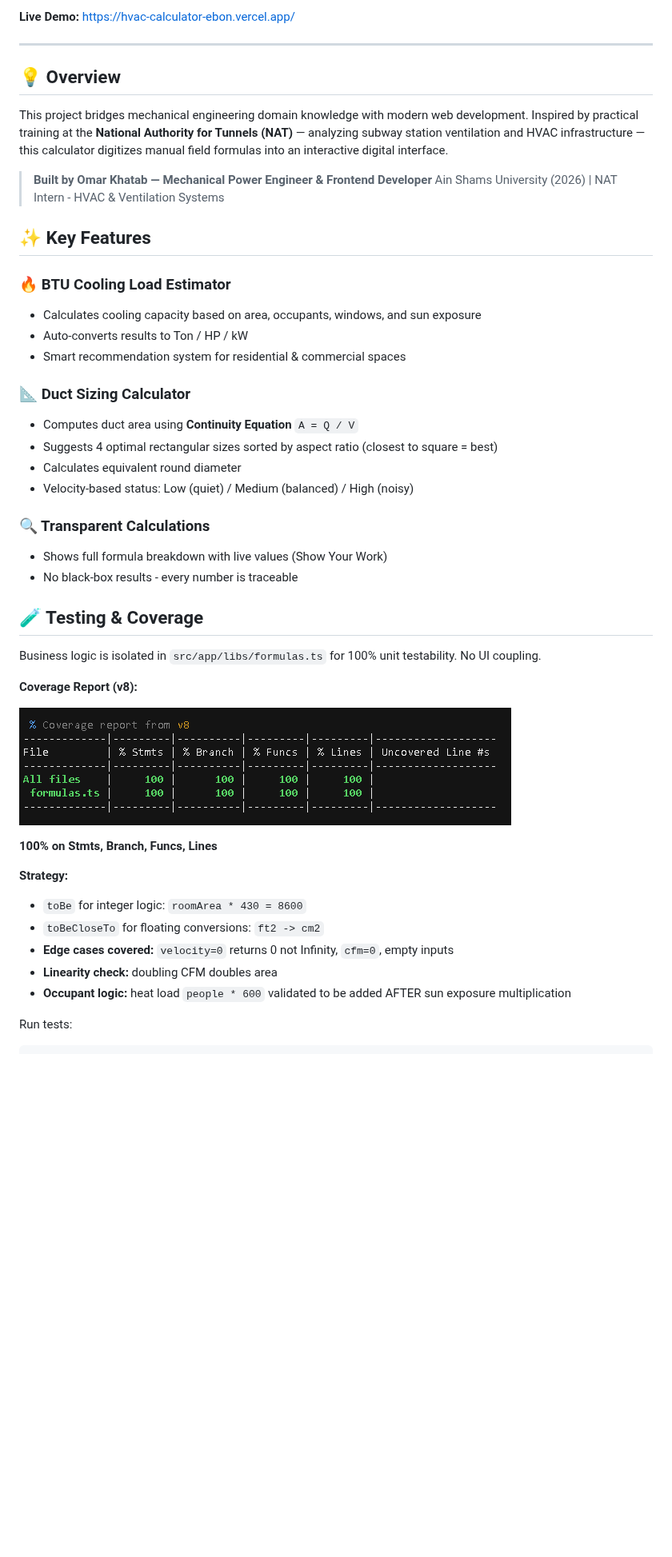
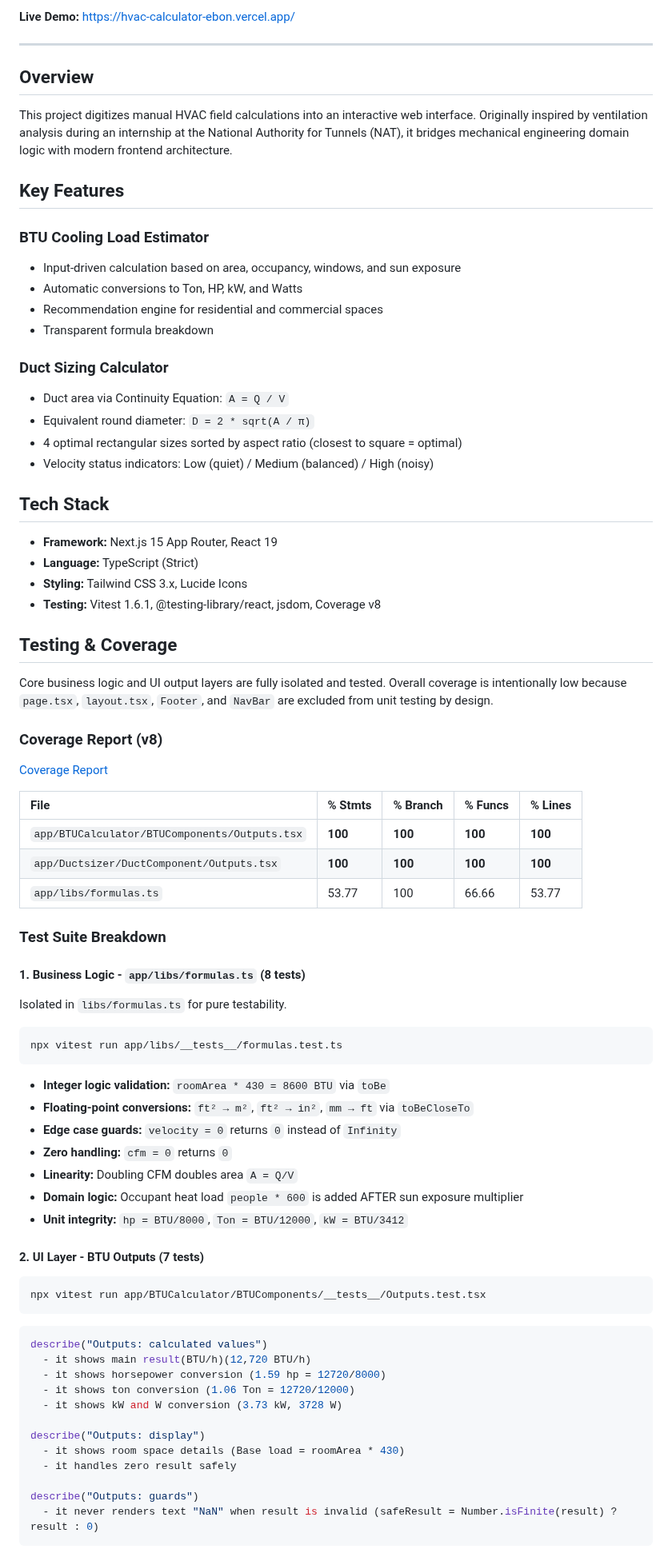
Before and after one commit to omar-khatab/HVAC-Calculator, a Markdown page: README.md, the part around one of its changes. Shown at 80% size. Rendered like a GitHub page; pictures changed too: public/coverage.png; blank space fills up the shorter version.

Commit message:
add outputs.test.tsx for both BTU calculator and duct sizer

````diff
--- a/README.md
+++ b/README.md
@@ -14,47 +13,80 @@ A responsive, web-based engineering utility designed to streamline preliminary H
 
 ---
 
-## 💡 Overview
+## Overview
 
-This project bridges mechanical engineering domain knowledge with modern web development. Inspired by practical training at the **National Authority for Tunnels (NAT)** — analyzing subway station ventilation and HVAC infrastructure — this calculator digitizes manual field formulas into an interactive digital interface.
+This project digitizes manual HVAC field calculations into an interactive web interface. Originally inspired by ventilation analysis during an internship at the National Authority for Tunnels (NAT), it bridges mechanical engineering domain logic with modern frontend architecture.
 
-> **Built by Omar Khatab — Mechanical Power Engineer & Frontend Developer**
-> Ain Shams University (2026) | NAT Intern - HVAC & Ventilation Systems
+## Key Features
 
-## ✨ Key Features
+### BTU Cooling Load Estimator
+- Input-driven calculation based on area, occupancy, windows, and sun exposure
+- Automatic conversions to Ton, HP, kW, and Watts
+- Recommendation engine for residential and commercial spaces
+- Transparent formula breakdown
 
-### 🔥 BTU Cooling Load Estimator
-- Calculates cooling capacity based on area, occupants, windows, and sun exposure
-- Auto-converts results to Ton / HP / kW
-- Smart recommendation system for residential & commercial spaces
+### Duct Sizing Calculator
+- Duct area via Continuity Equation: `A = Q / V`
+- Equivalent round diameter: `D = 2 * sqrt(A / π)`
+- 4 optimal rectangular sizes sorted by aspect ratio (closest to square = optimal)
+- Velocity status indicators: Low (quiet) / Medium (balanced) / High (noisy)
 
-### 📐 Duct Sizing Calculator
-- Computes duct area using **Continuity Equation** `A = Q / V`
-- Suggests 4 optimal rectangular sizes sorted by aspect ratio (closest to square = best)
-- Calculates equivalent round diameter
-- Velocity-based status: Low (quiet) / Medium (balanced) / High (noisy)
+## Tech Stack
 
-### 🔍 Transparent Calculations
-- Shows full formula breakdown with live values (Show Your Work)
-- No black-box results - every number is traceable
+- **Framework:** Next.js 15 App Router, React 19
+- **Language:** TypeScript (Strict)
+- **Styling:** Tailwind CSS 3.x, Lucide Icons
+- **Testing:** Vitest 1.6.1, @testing-library/react, jsdom, Coverage v8
 
-## 🧪 Testing & Coverage
+## Testing & Coverage
 
-Business logic is isolated in `src/app/libs/formulas.ts` for 100% unit testability. No UI coupling.
+Core business logic and UI output layers are fully isolated and tested. Overall coverage is intentionally low because `page.tsx`, `layout.tsx`, `Footer`, and `NavBar` are excluded from unit testing by design.
 
-**Coverage Report (v8):**
+### Coverage Report (v8)
 
-![coverage report](./public/coverage.png)
+[Coverage Report](./public/coverage.png)
 
-**100% on Stmts, Branch, Funcs, Lines**
+| File | % Stmts | % Branch | % Funcs | % Lines |
+| :--- | :--- | :--- | :--- | :--- |
+| `app/BTUCalculator/BTUComponents/Outputs.tsx` | **100** | **100** | **100** | **100** |
+| `app/Ductsizer/DuctComponent/Outputs.tsx` | **100** | **100** | **100** | **100** |
+| `app/libs/formulas.ts` | 53.77 | 100 | 66.66 | 53.77 |
 
-**Strategy:**
-- `toBe` for integer logic: `roomArea * 430 = 8600`
-- `toBeCloseTo` for floating conversions: `ft2 -> cm2`
-- **Edge cases covered:** `velocity=0` returns 0 not Infinity, `cfm=0`, empty inputs
-- **Linearity check:** doubling CFM doubles area
-- **Occupant logic:** heat load `people * 600` validated to be added AFTER sun exposure multiplication
+### Test Suite Breakdown
 
-Run tests:
+#### 1. Business Logic - `app/libs/formulas.ts` (8 tests)
+Isolated in `libs/formulas.ts` for pure testability.
 
 ```bash
+npx vitest run app/libs/__tests__/formulas.test.ts
+```
+
+- **Integer logic validation:** `roomArea * 430 = 8600 BTU` via `toBe`
+- **Floating-point conversions:** `ft² → m²`, `ft² → in²`, `mm → ft` via `toBeCloseTo`
+- **Edge case guards:** `velocity = 0` returns `0` instead of `Infinity`
+- **Zero handling:** `cfm = 0` returns `0`
+- **Linearity:** Doubling CFM doubles area `A = Q/V`
+- **Domain logic:** Occupant heat load `people * 600` is added AFTER sun exposure multiplier
+- **Unit integrity:** `hp = BTU/8000`, `Ton = BTU/12000`, `kW = BTU/3412`
+
+#### 2. UI Layer - BTU Outputs (7 tests)
+
+```bash
+npx vitest run app/BTUCalculator/BTUComponents/__tests__/Outputs.test.tsx
+```
+
+```tsx
+describe("Outputs: calculated values")
+  - it shows main result(BTU/h)(12,720 BTU/h)
+  - it shows horsepower conversion (1.59 hp = 12720/8000)
+  - it shows ton conversion (1.06 Ton = 12720/12000)
+  - it shows kW and W conversion (3.73 kW, 3728 W)
+
+describe("Outputs: display")
+  - it shows room space details (Base load = roomArea * 430)
+  - it handles zero result safely
+
+describe("Outputs: guards")
+  - it never renders text "NaN" when result is invalid (safeResult = Number.isFinite(result) ? result : 0)
+```
+
````
Also changed, not shown: other parts of README.md (+100 -9 lines), 12 other files.
